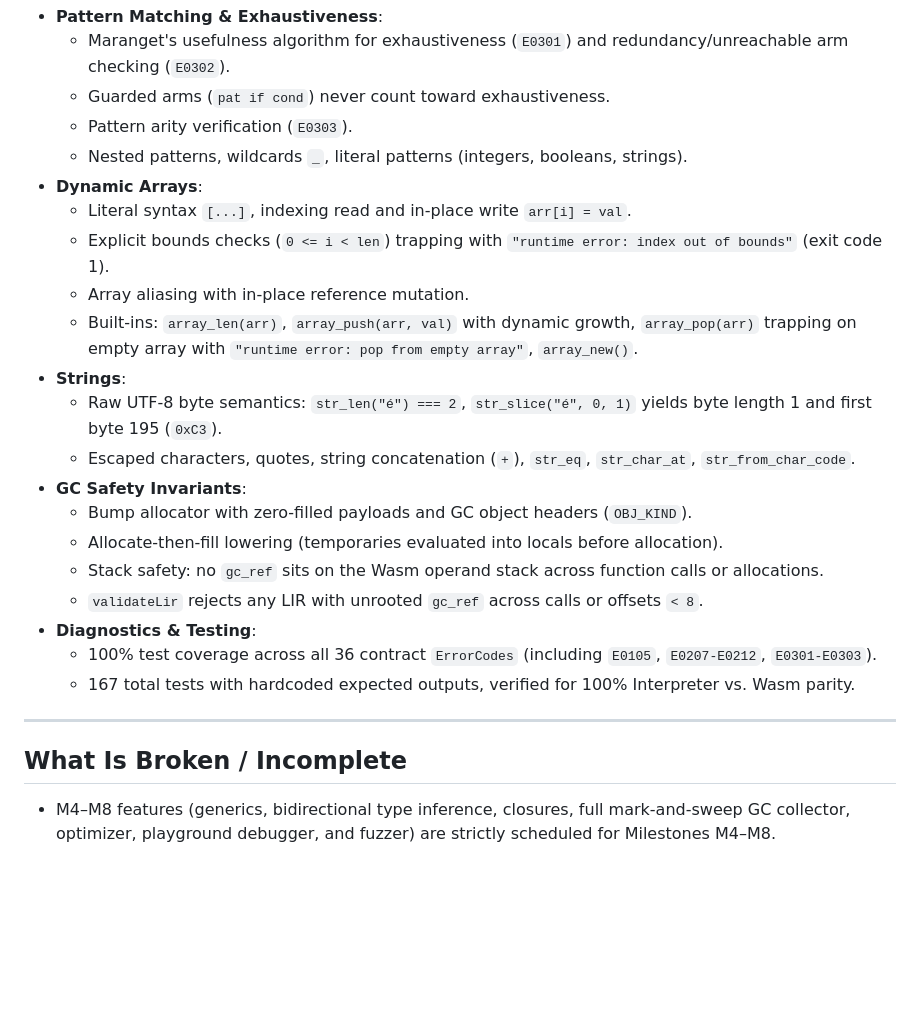
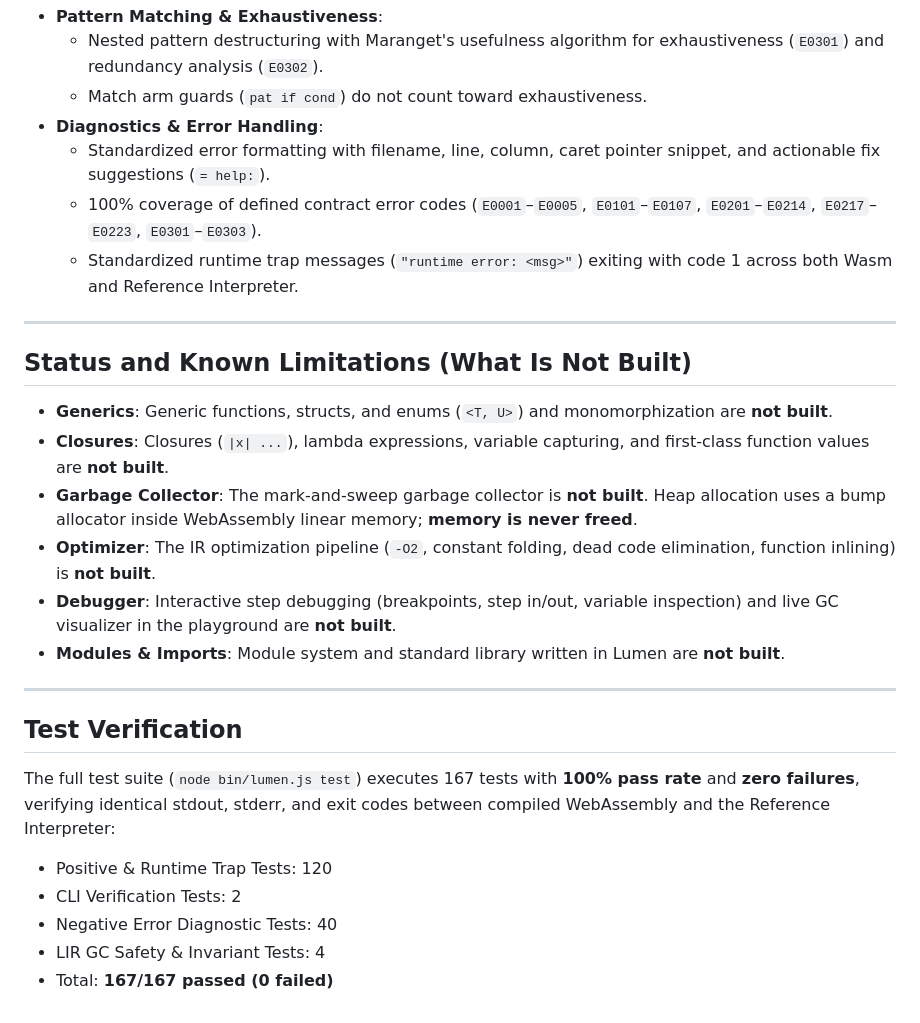
Before and after one commit to mujtabaahmadi548-007/lumen, a Markdown page: STATUS.md, the part around one of its changes. Rendered like a GitHub page; blank space fills up the shorter version.

Commit message:
docs: wrap up project at M3 with complete README and STATUS documentation

```diff
--- a/STATUS.md
+++ b/STATUS.md
@@ -29,26 +41,29 @@
 - **Pattern Matching & Exhaustiveness**:
-  - Maranget's usefulness algorithm for exhaustiveness (`E0301`) and redundancy/unreachable arm checking (`E0302`).
-  - Guarded arms (`pat if cond`) never count toward exhaustiveness.
-  - Pattern arity verification (`E0303`).
-  - Nested patterns, wildcards `_`, literal patterns (integers, booleans, strings).
-- **Dynamic Arrays**:
-  - Literal syntax `[...]`, indexing read and in-place write `arr[i] = val`.
-  - Explicit bounds checks (`0 <= i < len`) trapping with `"runtime error: index out of bounds"` (exit code 1).
-  - Array aliasing with in-place reference mutation.
-  - Built-ins: `array_len(arr)`, `array_push(arr, val)` with dynamic growth, `array_pop(arr)` trapping on empty array with `"runtime error: pop from empty array"`, `array_new()`.
-- **Strings**:
-  - Raw UTF-8 byte semantics: `str_len("é") === 2`, `str_slice("é", 0, 1)` yields byte length 1 and first byte 195 (`0xC3`).
-  - Escaped characters, quotes, string concatenation (`+`), `str_eq`, `str_char_at`, `str_from_char_code`.
-- **GC Safety Invariants**:
-  - Bump allocator with zero-filled payloads and GC object headers (`OBJ_KIND`).
-  - Allocate-then-fill lowering (temporaries evaluated into locals before allocation).
-  - Stack safety: no `gc_ref` sits on the Wasm operand stack across function calls or allocations.
-  - `validateLir` rejects any LIR with unrooted `gc_ref` across calls or offsets `< 8`.
-- **Diagnostics & Testing**:
-  - 100% test coverage across all 36 contract `ErrorCodes` (including `E0105`, `E0207-E0212`, `E0301-E0303`).
-  - 167 total tests with hardcoded expected outputs, verified for 100% Interpreter vs. Wasm parity.
+  - Nested pattern destructuring with Maranget's usefulness algorithm for exhaustiveness (`E0301`) and redundancy analysis (`E0302`).
+  - Match arm guards (`pat if cond`) do not count toward exhaustiveness.
+- **Diagnostics & Error Handling**:
+  - Standardized error formatting with filename, line, column, caret pointer snippet, and actionable fix suggestions (`= help:`).
+  - 100% coverage of defined contract error codes (`E0001`–`E0005`, `E0101`–`E0107`, `E0201`–`E0214`, `E0217`–`E0223`, `E0301`–`E0303`).
+  - Standardized runtime trap messages (`"runtime error: <msg>"`) exiting with code 1 across both Wasm and Reference Interpreter.
 
 ---
 
-## What Is Broken / Incomplete
-- M4–M8 features (generics, bidirectional type inference, closures, full mark-and-sweep GC collector, optimizer, playground debugger, and fuzzer) are strictly scheduled for Milestones M4–M8.
+## Status and Known Limitations (What Is Not Built)
+
+- **Generics**: Generic functions, structs, and enums (`<T, U>`) and monomorphization are **not built**.
+- **Closures**: Closures (`|x| ...`), lambda expressions, variable capturing, and first-class function values are **not built**.
+- **Garbage Collector**: The mark-and-sweep garbage collector is **not built**. Heap allocation uses a bump allocator inside WebAssembly linear memory; **memory is never freed**.
+- **Optimizer**: The IR optimization pipeline (`-O2`, constant folding, dead code elimination, function inlining) is **not built**.
+- **Debugger**: Interactive step debugging (breakpoints, step in/out, variable inspection) and live GC visualizer in the playground are **not built**.
+- **Modules & Imports**: Module system and standard library written in Lumen are **not built**.
+
+---
+
+## Test Verification
+
+The full test suite (`node bin/lumen.js test`) executes 167 tests with **100% pass rate** and **zero failures**, verifying identical stdout, stderr, and exit codes between compiled WebAssembly and the Reference Interpreter:
+- Positive & Runtime Trap Tests: 120
+- CLI Verification Tests: 2
+- Negative Error Diagnostic Tests: 40
+- LIR GC Safety & Invariant Tests: 4
+- Total: **167/167 passed (0 failed)**
```
Also changed, not shown: other parts of STATUS.md (+23 -11 lines), README.md (added, +130 -0 lines).
